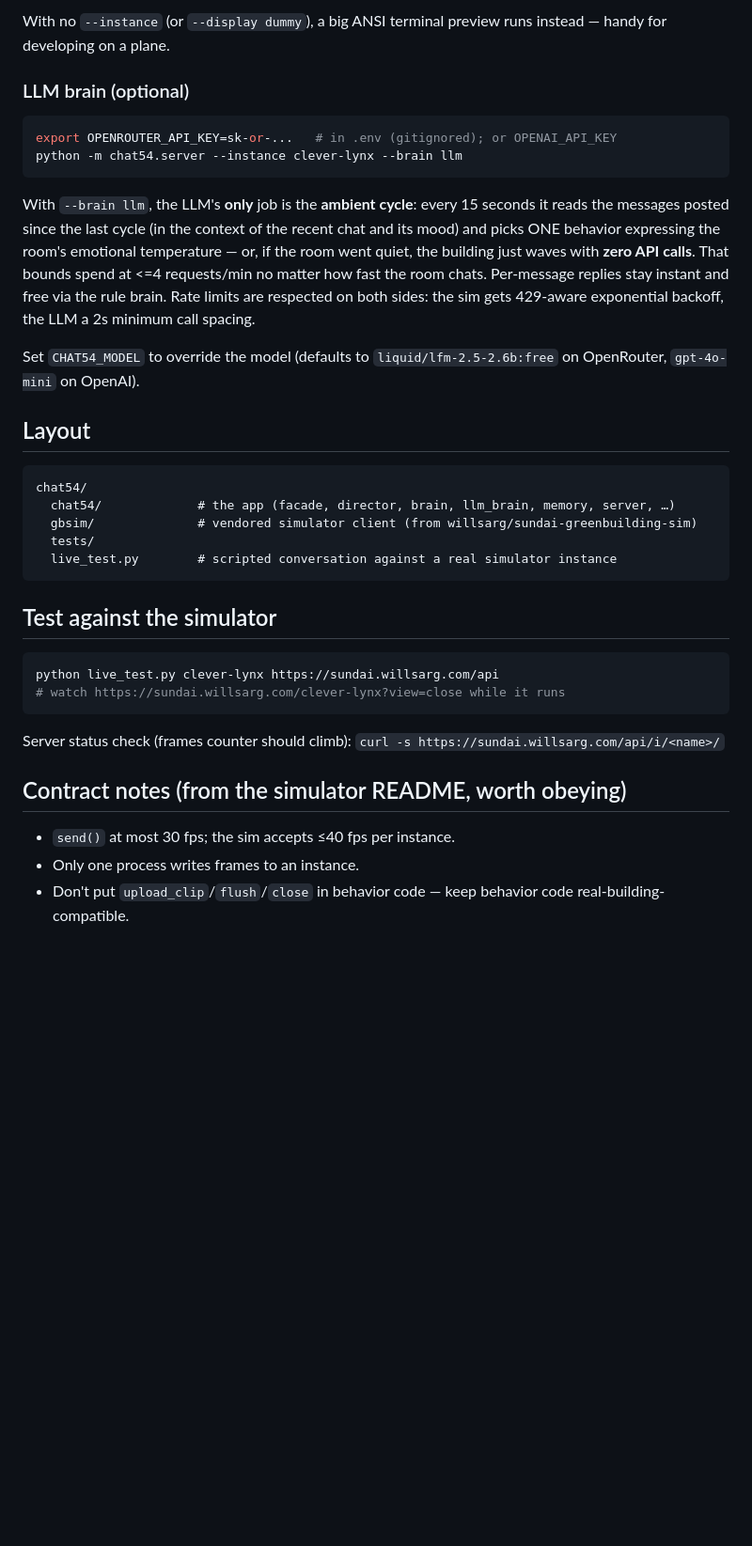
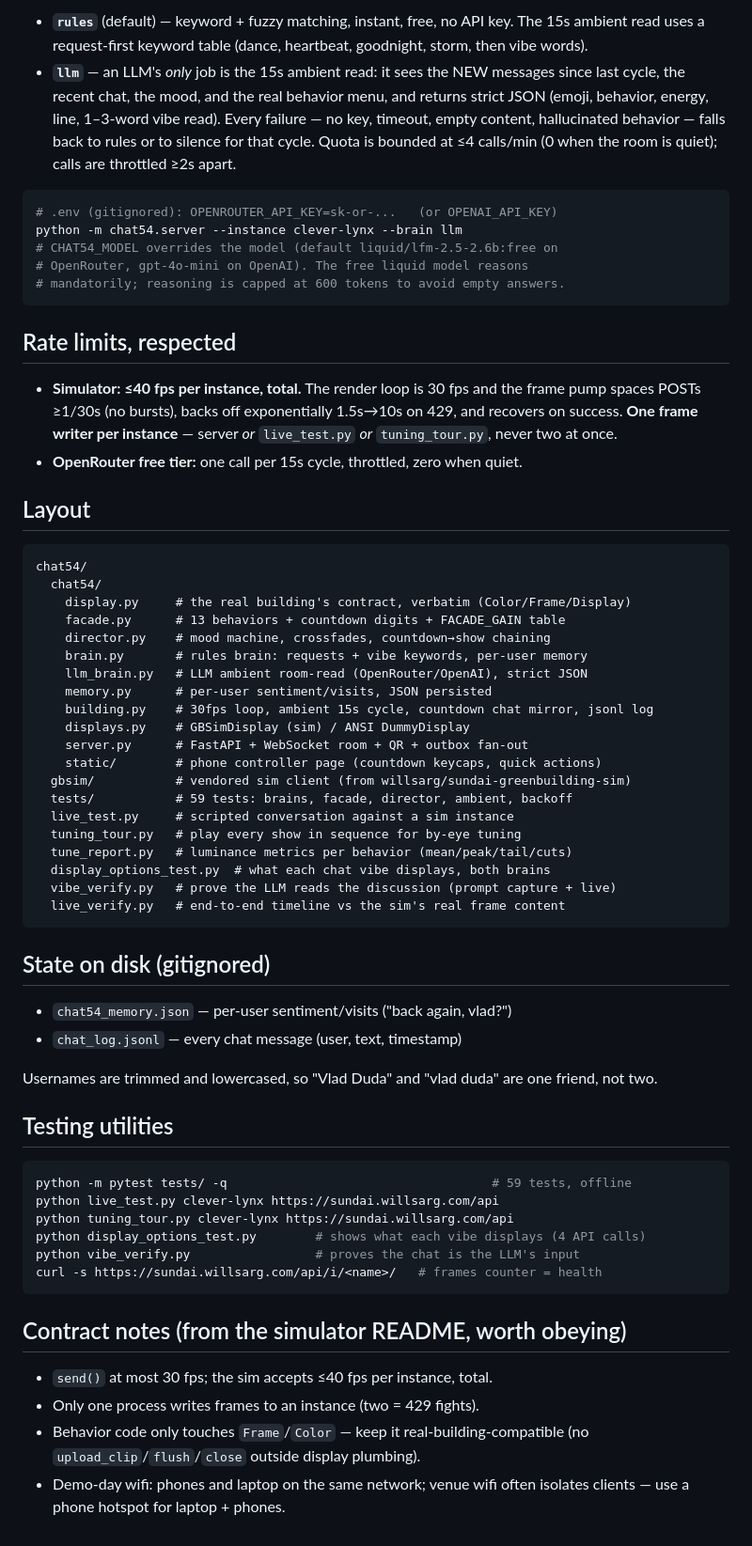
Before and after one commit to VDuda/chat54, a Markdown page: README.md, the part around one of its changes. Shown at 94% size. Rendered like a GitHub page; blank space fills up the shorter version.

````diff
--- a/README.md
+++ b/README.md
@@ -61,48 +75,80 @@ there's exactly one frame writer per instance.
 
-With no `--instance` (or `--display dummy`), a big ANSI terminal preview runs
-instead — handy for developing on a plane.
-
-### LLM brain (optional)
+- **`rules`** (default) — keyword + fuzzy matching, instant, free, no API key.
+  The 15s ambient read uses a request-first keyword table (dance, heartbeat,
+  goodnight, storm, then vibe words).
+- **`llm`** — an LLM's *only* job is the 15s ambient read: it sees the NEW
+  messages since last cycle, the recent chat, the mood, and the real behavior
+  menu, and returns strict JSON (emoji, behavior, energy, line, 1–3-word vibe
+  read). Every failure — no key, timeout, empty content, hallucinated
+  behavior — falls back to rules or to silence for that cycle. Quota is
+  bounded at ≤4 calls/min (0 when the room is quiet); calls are throttled ≥2s
+  apart.
 
 ```bash
-export OPENROUTER_API_KEY=sk-or-...   # in .env (gitignored); or OPENAI_API_KEY
+# .env (gitignored): OPENROUTER_API_KEY=sk-or-...   (or OPENAI_API_KEY)
 python -m chat54.server --instance clever-lynx --brain llm
+# CHAT54_MODEL overrides the model (default liquid/lfm-2.5-2.6b:free on
+# OpenRouter, gpt-4o-mini on OpenAI). The free liquid model reasons
+# mandatorily; reasoning is capped at 600 tokens to avoid empty answers.
 ```
 
-With `--brain llm`, the LLM's **only** job is the **ambient cycle**: every
-15 seconds it reads the messages posted since the last cycle (in the context
-of the recent chat and its mood) and picks ONE behavior expressing the
-room's emotional temperature — or, if the room went quiet, the building just
-waves with **zero API calls**. That bounds spend at <=4 requests/min no
-matter how fast the room chats. Per-message replies stay instant and free
-via the rule brain. Rate limits are respected on both sides: the sim gets
-429-aware exponential backoff, the LLM a 2s minimum call spacing.
+## Rate limits, respected
 
-Set `CHAT54_MODEL` to override the model (defaults to
-`liquid/lfm-2.5-2.6b:free` on OpenRouter, `gpt-4o-mini` on OpenAI).
+- **Simulator: ≤40 fps per instance, total.** The render loop is 30 fps and
+  the frame pump spaces POSTs ≥1/30s (no bursts), backs off exponentially
+  1.5s→10s on 429, and recovers on success. **One frame writer per instance**
+  — server *or* `live_test.py` *or* `tuning_tour.py`, never two at once.
+- **OpenRouter free tier:** one call per 15s cycle, throttled, zero when quiet.
 
 ## Layout
 
 ```
 chat54/
-  chat54/             # the app (facade, director, brain, llm_brain, memory, server, …)
-  gbsim/              # vendored simulator client (from willsarg/sundai-greenbuilding-sim)
-  tests/
-  live_test.py        # scripted conversation against a real simulator instance
+  chat54/
+    display.py     # the real building's contract, verbatim (Color/Frame/Display)
+    facade.py      # 13 behaviors + countdown digits + FACADE_GAIN table
+    director.py    # mood machine, crossfades, countdown→show chaining
+    brain.py       # rules brain: requests + vibe keywords, per-user memory
+    llm_brain.py   # LLM ambient room-read (OpenRouter/OpenAI), strict JSON
+    memory.py      # per-user sentiment/visits, JSON persisted
+    building.py    # 30fps loop, ambient 15s cycle, countdown chat mirror, jsonl log
+    displays.py    # GBSimDisplay (sim) / ANSI DummyDisplay
+    server.py      # FastAPI + WebSocket room + QR + outbox fan-out
+    static/        # phone controller page (countdown keycaps, quick actions)
+  gbsim/           # vendored sim client (from willsarg/sundai-greenbuilding-sim)
+  tests/           # 59 tests: brains, facade, director, ambient, backoff
+  live_test.py     # scripted conversation against a sim instance
+  tuning_tour.py   # play every show in sequence for by-eye tuning
+  tune_report.py   # luminance metrics per behavior (mean/peak/tail/cuts)
+  display_options_test.py  # what each chat vibe displays, both brains
+  vibe_verify.py   # prove the LLM reads the discussion (prompt capture + live)
+  live_verify.py   # end-to-end timeline vs the sim's real frame content
 ```
 
-## Test against the simulator
+## State on disk (gitignored)
+
+- `chat54_memory.json` — per-user sentiment/visits ("back again, vlad?")
+- `chat_log.jsonl` — every chat message (user, text, timestamp)
+
+Usernames are trimmed and lowercased, so "Vlad Duda" and "vlad duda" are one
+friend, not two.
+
+## Testing utilities
 
 ```bash
+python -m pytest tests/ -q                                    # 59 tests, offline
 python live_test.py clever-lynx https://sundai.willsarg.com/api
-# watch https://sundai.willsarg.com/clever-lynx?view=close while it runs
+python tuning_tour.py clever-lynx https://sundai.willsarg.com/api
+python display_options_test.py        # shows what each vibe displays (4 API calls)
+python vibe_verify.py                 # proves the chat is the LLM's input
+curl -s https://sundai.willsarg.com/api/i/<name>/   # frames counter = health
 ```
-
-Server status check (frames counter should climb): `curl -s https://sundai.willsarg.com/api/i/<name>/`
 
 ## Contract notes (from the simulator README, worth obeying)
 
-- `send()` at most 30 fps; the sim accepts ≤40 fps per instance.
-- Only one process writes frames to an instance.
-- Don't put `upload_clip`/`flush`/`close` in behavior code — keep behavior code
-  real-building-compatible.
+- `send()` at most 30 fps; the sim accepts ≤40 fps per instance, total.
+- Only one process writes frames to an instance (two = 429 fights).
+- Behavior code only touches `Frame`/`Color` — keep it real-building-compatible
+  (no `upload_clip`/`flush`/`close` outside display plumbing).
+- Demo-day wifi: phones and laptop on the same network; venue wifi often
+  isolates clients — use a phone hotspot for laptop + phones.
````
Also changed, not shown: other parts of README.md (+52 -38 lines).
